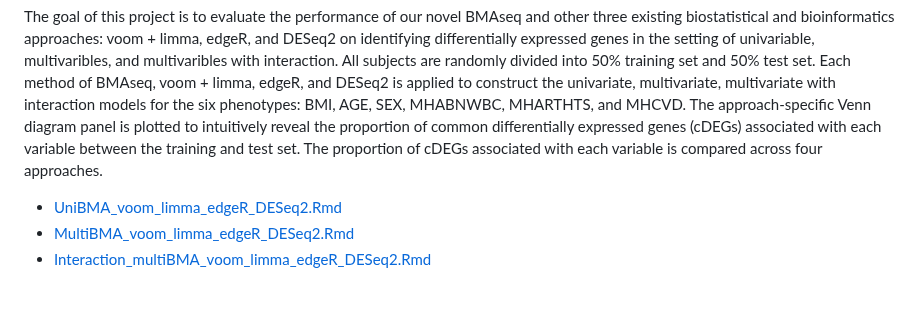
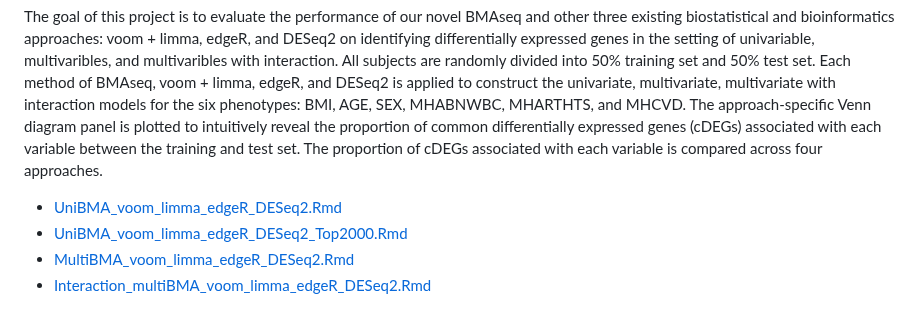
Before and after one commit to SciComp8/Project_Portfolio, a Markdown page: README.md, the part around the change. Rendered like a GitHub page.

```diff
--- a/README.md
+++ b/README.md
@@ -7,6 +7,7 @@ Here lists my coding work affiliated with multifaceted collaborative and individ
 The goal of this project is to evaluate the performance  of our novel BMAseq and other three existing biostatistical and bioinformatics approaches: voom + limma, edgeR, and DESeq2 on identifying differentially expressed genes in the setting of univariable, multivaribles, and multivaribles with interaction. All subjects are randomly divided into 50% training set and 50% test set. Each method of BMAseq,  voom + limma, edgeR, and DESeq2 is applied to construct the univariate, multivariate, multivariate with interaction models for the six phenotypes: BMI, AGE, SEX, MHABNWBC, MHARTHTS, and MHCVD. The approach-specific Venn diagram panel is plotted to intuitively reveal the proportion of common differentially expressed genes (cDEGs) associated with each variable between the training and test set. The proportion of cDEGs associated with each variable is compared across four approaches.
 
 - [UniBMA_voom_limma_edgeR_DESeq2.Rmd](UniBMA_voom_limma_edgeR_DESeq2.Rmd)
+- [UniBMA_voom_limma_edgeR_DESeq2_Top2000.Rmd](UniBMA_voom_limma_edgeR_DESeq2_Top2000.Rmd)
 - [MultiBMA_voom_limma_edgeR_DESeq2.Rmd](MultiBMA_voom_limma_edgeR_DESeq2.Rmd)
 - [Interaction_multiBMA_voom_limma_edgeR_DESeq2.Rmd](Interaction_multiBMA_voom_limma_edgeR_DESeq2.Rmd)
 
```
